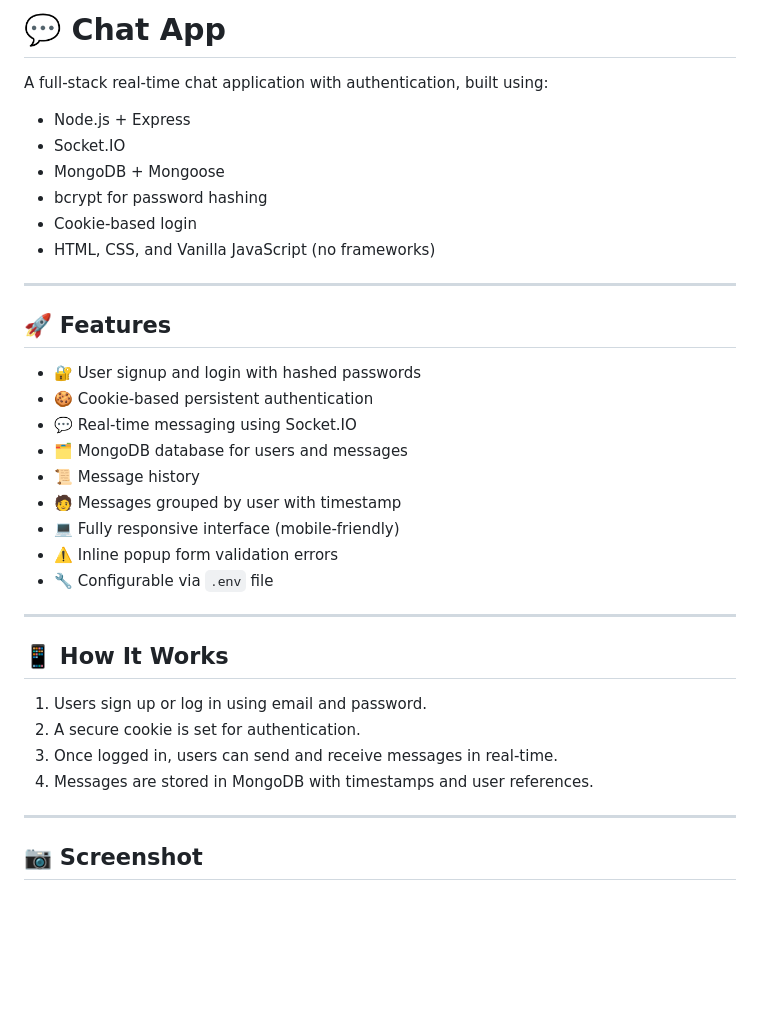
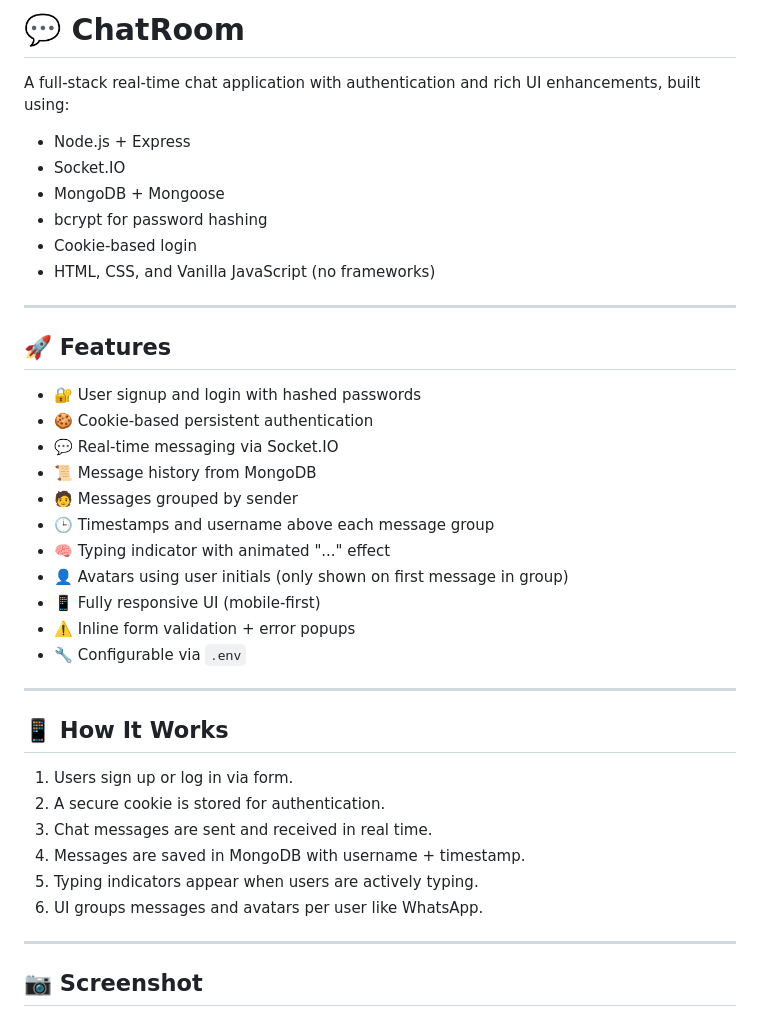
Before and after one commit to ayannotfound/Chat, a Markdown page: Readme.md, the part around the change printed below. GitHub-like rendering; blank space fills up the shorter version.

```diff
--- a/Readme.md
+++ b/Readme.md
@@ -1,6 +1,6 @@
-# 💬 Chat App
+# 💬 ChatRoom
 
-A full-stack real-time chat application with authentication, built using:
+A full-stack real-time chat application with authentication and rich UI enhancements, built using:
 
 - Node.js + Express
 - Socket.IO
@@ -15,22 +15,26 @@ A full-stack real-time chat application with authentication, built using:
 
 - 🔐 User signup and login with hashed passwords
 - 🍪 Cookie-based persistent authentication
-- 💬 Real-time messaging using Socket.IO
-- 🗂 MongoDB database for users and messages
-- 📜 Message history
-- 🧑 Messages grouped by user with timestamp
-- 💻 Fully responsive interface (mobile-friendly)
-- ⚠️ Inline popup form validation errors
-- 🔧 Configurable via `.env` file
+- 💬 Real-time messaging via Socket.IO
+- 📜 Message history from MongoDB
+- 🧑 Messages grouped by sender
+- 🕒 Timestamps and username above each message group
+- 🧠 Typing indicator with animated "..." effect
+- 👤 Avatars using user initials (only shown on first message in group)
+- 📱 Fully responsive UI (mobile-first)
+- ⚠️ Inline form validation + error popups
+- 🔧 Configurable via `.env`
 
 ---
 
 ## 📱 How It Works
 
-1. Users sign up or log in using email and password.
-2. A secure cookie is set for authentication.
-3. Once logged in, users can send and receive messages in real-time.
-4. Messages are stored in MongoDB with timestamps and user references.
+1. Users sign up or log in via form.
+2. A secure cookie is stored for authentication.
+3. Chat messages are sent and received in real time.
+4. Messages are saved in MongoDB with username + timestamp.
+5. Typing indicators appear when users are actively typing.
+6. UI groups messages and avatars per user like WhatsApp.
 
 ---
 
```
Also changed, not shown: other parts of Readme.md (+7 -4 lines), screenshots/preview2.png, 5 other files.
